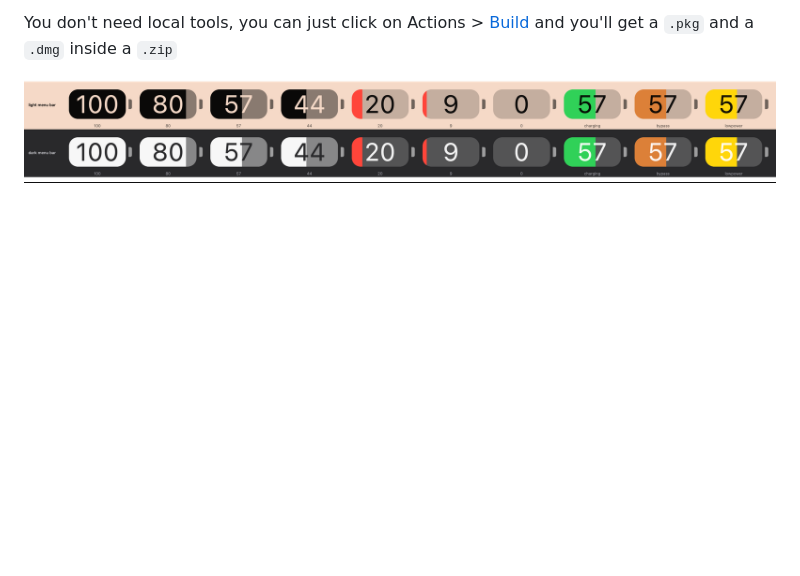
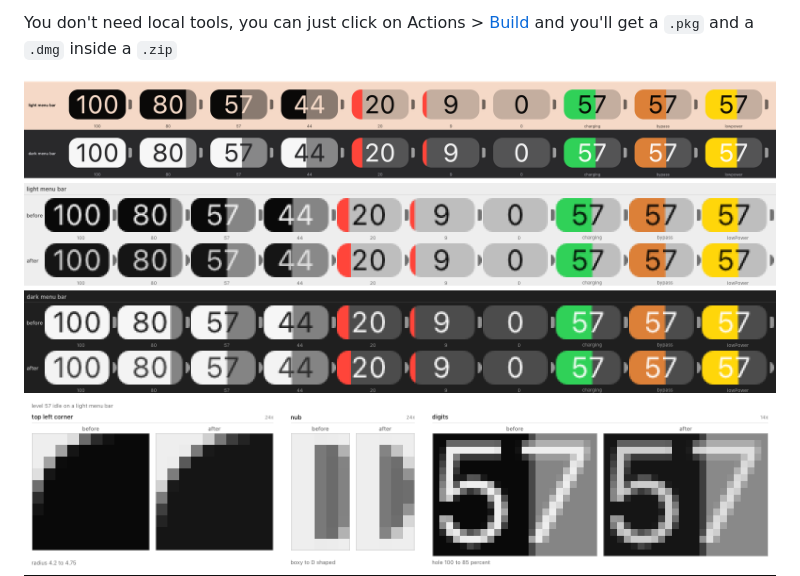
Before and after one commit to Unnidentified/byper, a Markdown page: README.md, the part around the change. Drawn GitHub-style; pictures changed too: docs/images/menu-bar-comparison.png (added), docs/images/menu-bar-detail.png (added); blank space fills up the shorter version.

Commit message:
docs: add the icon comparison to the readme
The full sheet shows every state before and after on a light and a dark menu bar. The detail strip zooms the corner, the nub and the digits.

```diff
--- a/README.md
+++ b/README.md
@@ -10,6 +10,10 @@ When you enable bypass, your battery is held at whatever level you want. Your co
 You don't need local tools, you can just click on Actions > [Build](#building) and you'll get a `.pkg` and a `.dmg` inside a `.zip`
 
 <img src="docs/images/menu-bar-icon.png" alt="The byper menu bar icon across charge levels, charging, bypass and low power mode, on a light and a dark menu bar" width="100%" />
+
+<img src="docs/images/menu-bar-comparison.png" alt="The byper menu bar icon before and after the 3.0.1 pass, on a light and a dark menu bar" width="100%" />
+
+<img src="docs/images/menu-bar-detail.png" alt="The corner, the nub and the digits before and after the 3.0.1 pass" width="100%" />
 
 <img src="docs/images/popover.png" alt="The byper popover on a light, a mixed and a dark wallpaper" width="100%" />
 
```
